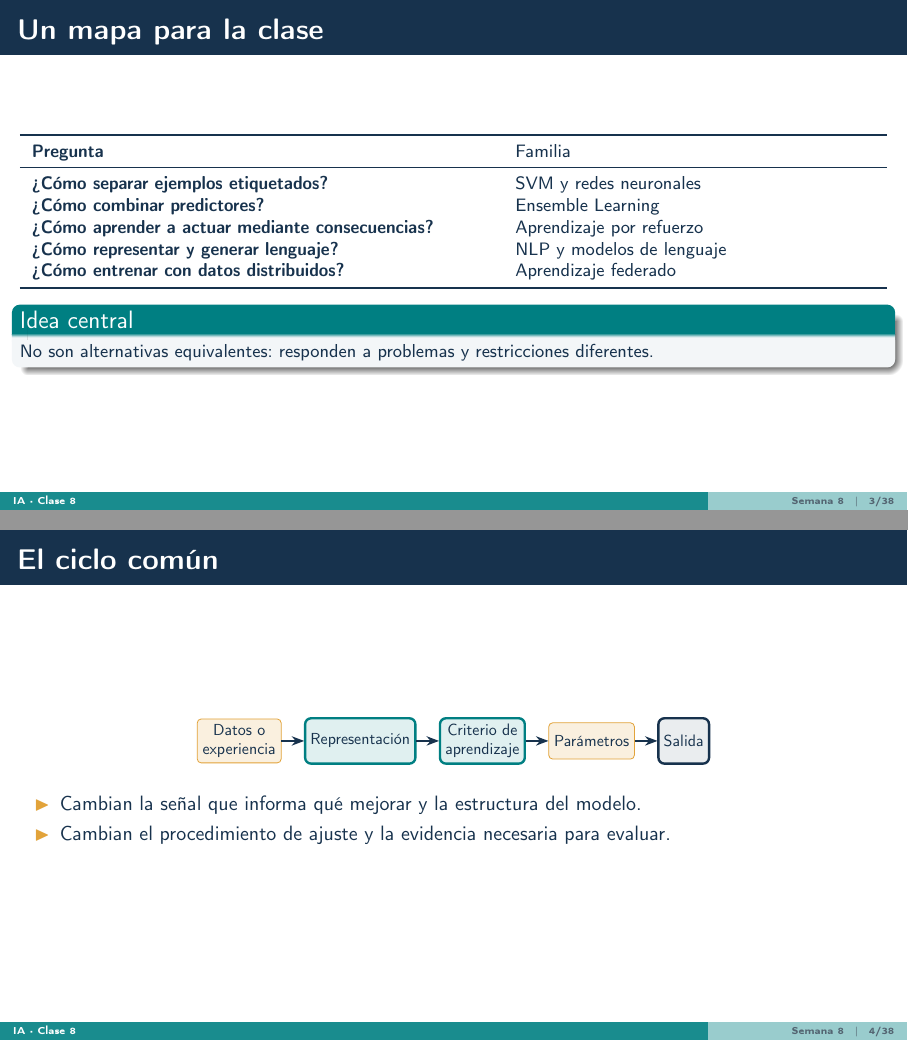
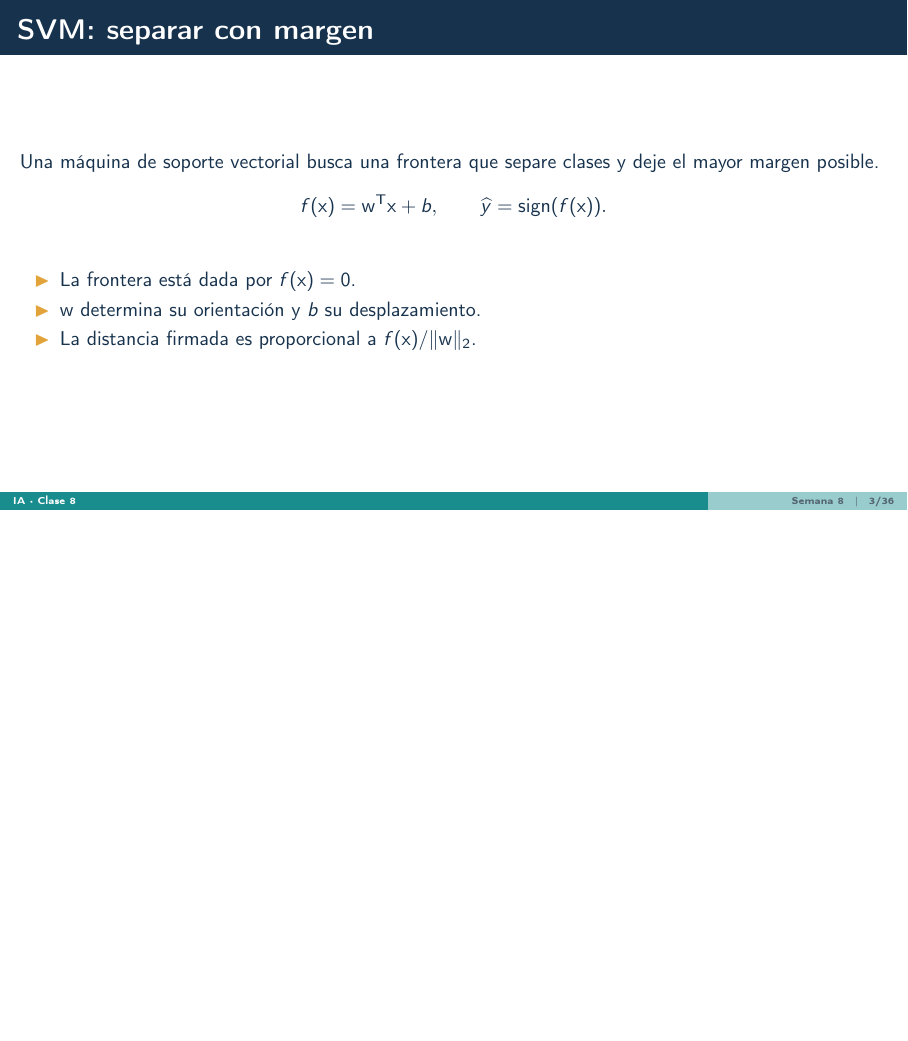
Before and after one commit to rafa1485/curso_ds_ia_uap, LaTeX slides (MATERIAL_CURSOS/Clases/Inteligencia_Artificial/Semana_08/Clase_08_Panorama_de_metodos_de_IA.tex): pages 3 and 4 of 38 before the commit and page 3 of 36 after it, the two joined at a grey line, the shorter picture padded with empty space. Compiled offline with pdfLaTeX.

Commit message:
correcciones presentacion8

```diff
--- a/MATERIAL_CURSOS/Clases/Inteligencia_Artificial/Semana_08/Clase_08_Panorama_de_metodos_de_IA.tex
+++ b/MATERIAL_CURSOS/Clases/Inteligencia_Artificial/Semana_08/Clase_08_Panorama_de_metodos_de_IA.tex
@@ -91,38 +91,6 @@
 \end{frame}
 
 % 3
-\begin{frame}{Un mapa para la clase}
-  \small
-  \begin{tabularx}{\textwidth}{>{\bfseries}p{.53\textwidth}X}\toprule
-  Pregunta & Familia\\\midrule
-  ¿Cómo separar ejemplos etiquetados? & SVM y redes neuronales\\
-  ¿Cómo combinar predictores? & Ensemble Learning\\
-  ¿Cómo aprender a actuar mediante consecuencias? & Aprendizaje por refuerzo\\
-  ¿Cómo representar y generar lenguaje? & NLP y modelos de lenguaje\\
-  ¿Cómo entrenar con datos distribuidos? & Aprendizaje federado\\\bottomrule
-  \end{tabularx}
-  \idea{No son alternativas equivalentes: responden a problemas y restricciones diferentes.}
-\end{frame}
-
-% 4
-\begin{frame}{El ciclo común}
-  \begin{center}
-    \begin{tikzpicture}[node distance=5mm,scale=.8,transform shape]
-      \node[datum] (d) {Datos o\\experiencia};
-      \node[process,right=of d] (r) {Representación};
-      \node[process,right=of r] (c) {Criterio de\\aprendizaje};
-      \node[datum,right=of c] (p) {Parámetros};
-      \node[decision,right=of p] (o) {Salida};
-      \draw[flow] (d)--(r); \draw[flow] (r)--(c); \draw[flow] (c)--(p); \draw[flow] (p)--(o);
-    \end{tikzpicture}
-  \end{center}
-  \begin{itemize}
-    \item Cambian la señal que informa qué mejorar y la estructura del modelo.
-    \item Cambian el procedimiento de ajuste y la evidencia necesaria para evaluar.
-  \end{itemize}
-\end{frame}
-
-% 5
 \begin{frame}{SVM: separar con margen}
   Una máquina de soporte vectorial busca una frontera que separe clases y deje el mayor margen posible.
   \[
```
Also changed, not shown: MATERIAL_CURSOS/Clases/Inteligencia_Artificial/Semana_08/Clase_08_Panorama_de_metodos_de_IA.md (+0 -33 lines), MATERIAL_CURSOS/Clases/Inteligencia_Artificial/Semana_08/Clase_08_Panorama_de_metodos_de_IA.pdf.
